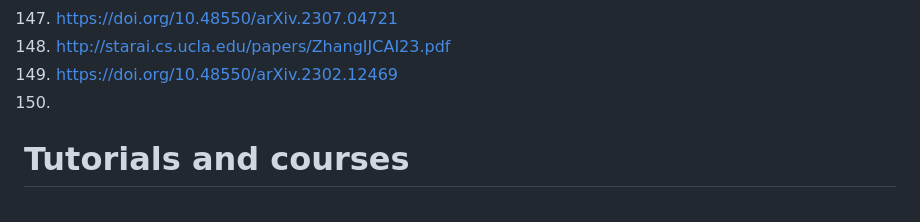
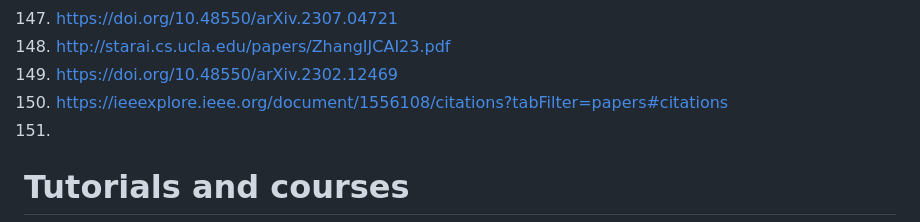
Before and after one commit to galaxia4Eva/galaxia4Eva, a Markdown page: notes/reading-lists/Machine Learning.md, the part around the change. GitHub-like rendering.

```diff
--- a/notes/reading-lists/Machine Learning.md
+++ b/notes/reading-lists/Machine Learning.md
@@ -166,7 +166,8 @@
 147. https://doi.org/10.48550/arXiv.2307.04721
 148. http://starai.cs.ucla.edu/papers/ZhangIJCAI23.pdf
 149. https://doi.org/10.48550/arXiv.2302.12469
-150.
+150. https://ieeexplore.ieee.org/document/1556108/citations?tabFilter=papers#citations
+151.
 
 # Tutorials and courses
 1. [Summary of the tokenizers](https://huggingface.co/docs/transformers/tokenizer_summary)
```
Also changed, not shown: notes/reading-lists/Humanities.md (+25 -24 lines), notes/reading-lists/Natural sciences.md (+3 -0 lines).
